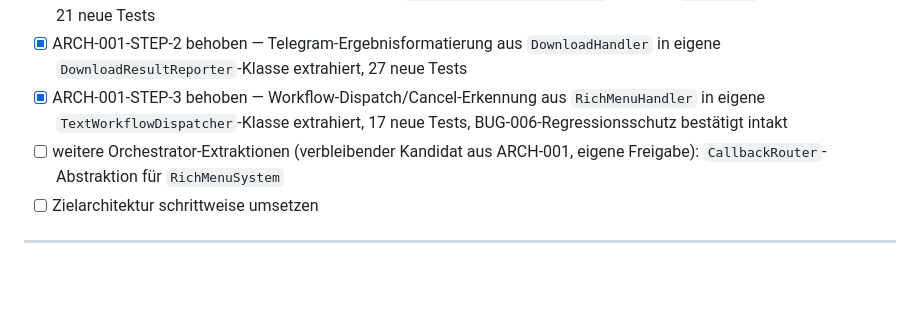
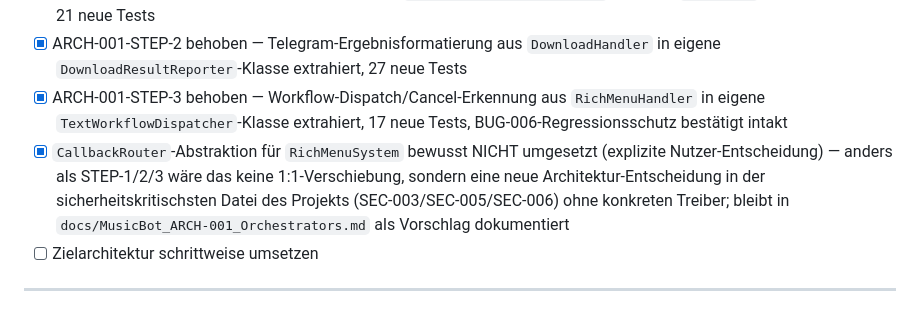
Before and after one commit to dkmd89-dev/musicbot, a Markdown page: docs/MusicBot_ENGINEERING_BASELINE.md, the part around one of its changes. Drawn GitHub-style; blank space fills up the shorter version.

```diff
--- a/docs/MusicBot_ENGINEERING_BASELINE.md
+++ b/docs/MusicBot_ENGINEERING_BASELINE.md
@@ -678,7 +678,7 @@ ohne befürchten zu müssen, unbemerkt an einer anderen Stelle Funktionalität z
 - [x] ARCH-001-STEP-1 behoben — Tag-Schreiben aus `EnhancedMetadataProcessor` in eigene `TagWriter`-Klasse extrahiert, 21 neue Tests
 - [x] ARCH-001-STEP-2 behoben — Telegram-Ergebnisformatierung aus `DownloadHandler` in eigene `DownloadResultReporter`-Klasse extrahiert, 27 neue Tests
 - [x] ARCH-001-STEP-3 behoben — Workflow-Dispatch/Cancel-Erkennung aus `RichMenuHandler` in eigene `TextWorkflowDispatcher`-Klasse extrahiert, 17 neue Tests, BUG-006-Regressionsschutz bestätigt intakt
-- [ ] weitere Orchestrator-Extraktionen (verbleibender Kandidat aus ARCH-001, eigene Freigabe): `CallbackRouter`-Abstraktion für `RichMenuSystem`
+- [x] `CallbackRouter`-Abstraktion für `RichMenuSystem` bewusst NICHT umgesetzt (explizite Nutzer-Entscheidung) — anders als STEP-1/2/3 wäre das keine 1:1-Verschiebung, sondern eine neue Architektur-Entscheidung in der sicherheitskritischsten Datei des Projekts (SEC-003/SEC-005/SEC-006) ohne konkreten Treiber; bleibt in `docs/MusicBot_ARCH-001_Orchestrators.md` als Vorschlag dokumentiert
 - [ ] Zielarchitektur schrittweise umsetzen
 
 ---
```
Also changed, not shown: other parts of docs/MusicBot_ENGINEERING_BASELINE.md (+1 -1 lines), docs/MusicBot_ARCH-001_Orchestrators.md (+1 -1 lines).
